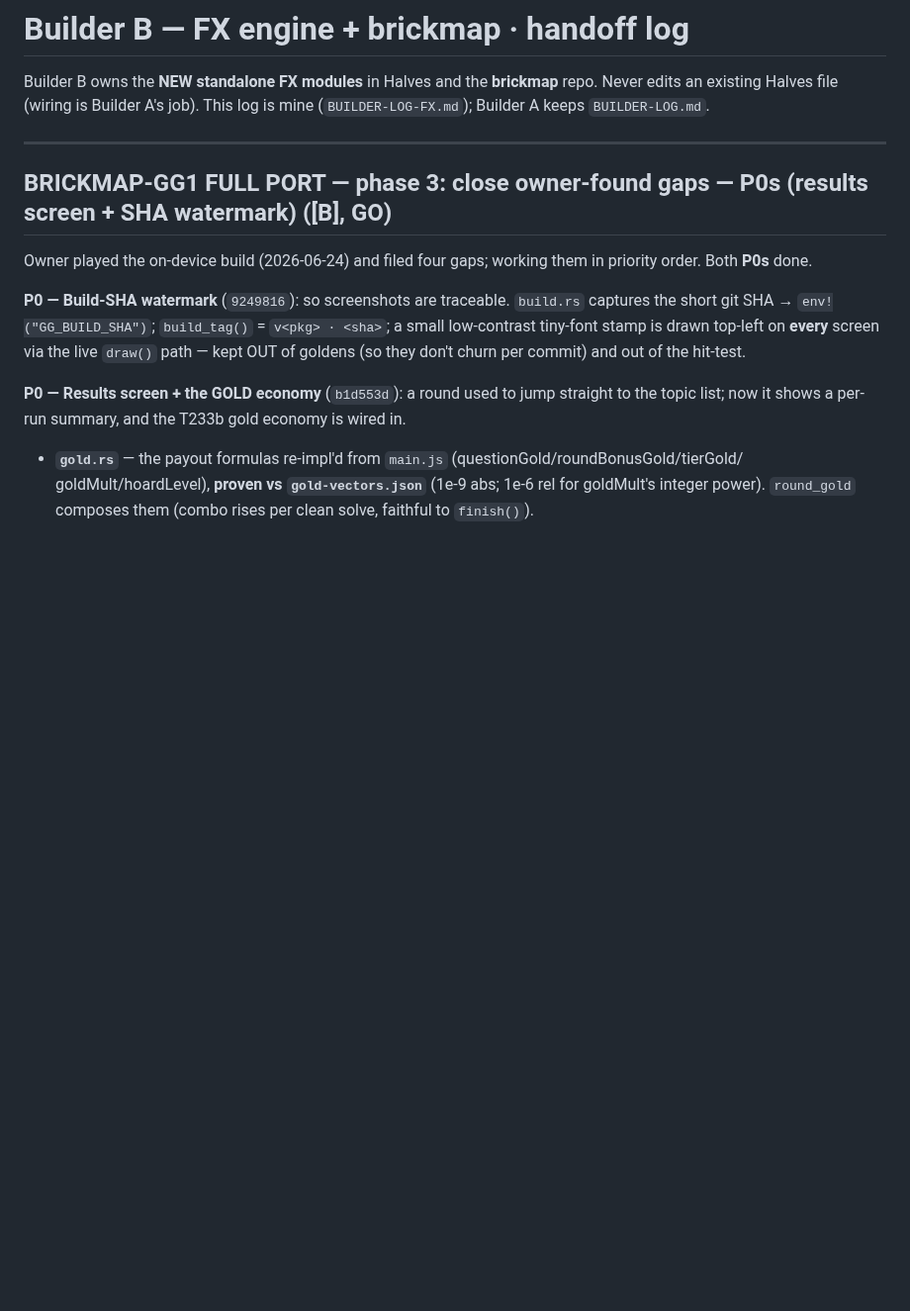
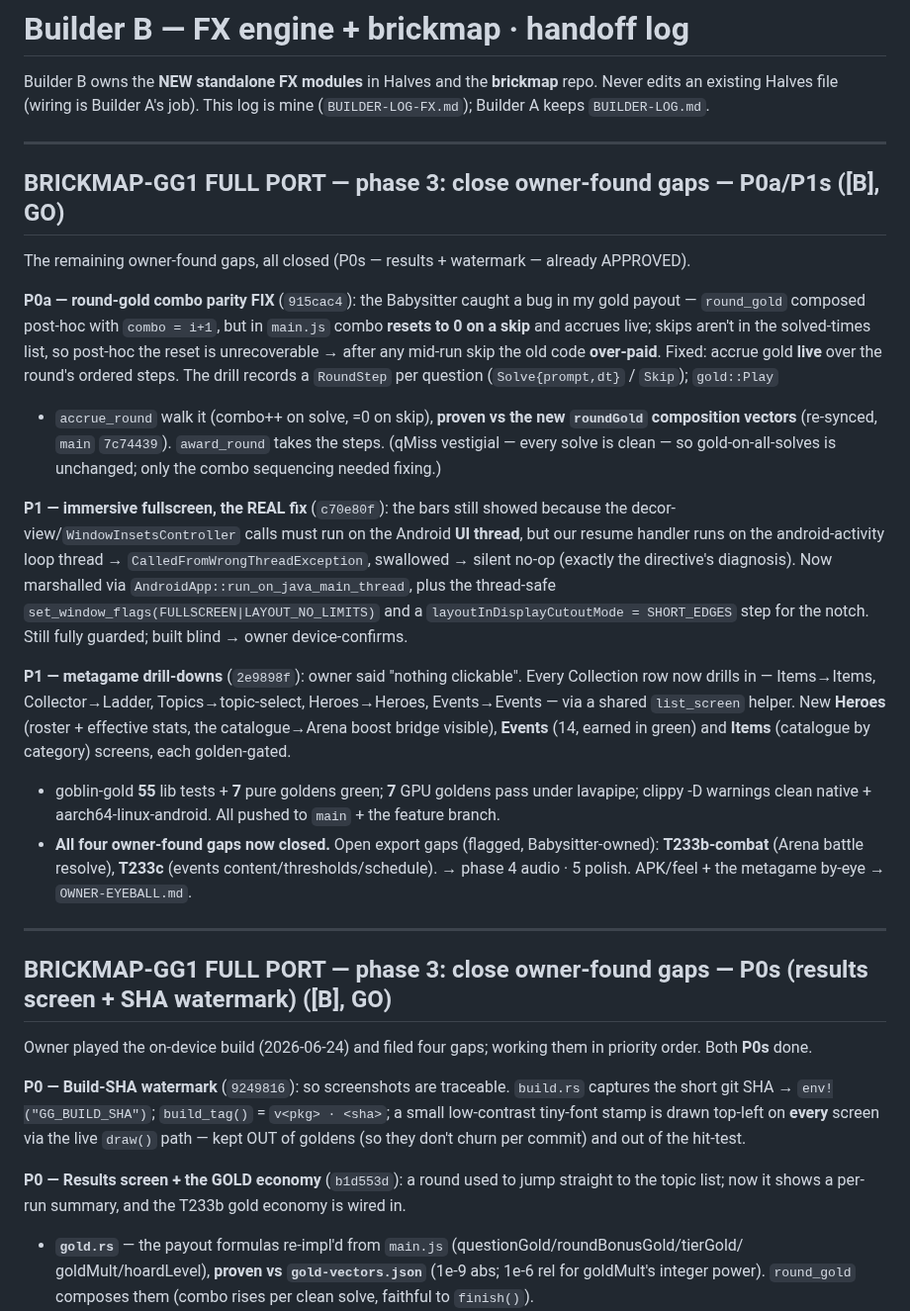
Before and after one commit to 00-1/halves, a Markdown page: docs/agent/BUILDER-LOG-FX.md, the part around the change. Shown at 99% size. Rendered like a GitHub page; blank space fills up the shorter version.

Commit message:
docs: log owner-found gap closers — round-gold parity fix, immersive UI-thread, drill-downs
Co-Authored-By: Claude Opus 4.7 <noreply@anthropic.com>
Claude-Session: https://claude.ai/code/session_01E9cJYJn3cUqfGgC4TZffwe

```diff
--- a/docs/agent/BUILDER-LOG-FX.md
+++ b/docs/agent/BUILDER-LOG-FX.md
@@ -3,6 +3,41 @@
 Builder B owns the **NEW standalone FX modules** in Halves and the **brickmap** repo.
 Never edits an existing Halves file (wiring is Builder A's job). This log is mine
 (`BUILDER-LOG-FX.md`); Builder A keeps `BUILDER-LOG.md`.
+
+---
+
+## BRICKMAP-GG1 FULL PORT — phase 3: close owner-found gaps — P0a/P1s ([B], GO)
+
+The remaining owner-found gaps, all closed (P0s — results + watermark — already APPROVED).
+
+**P0a — round-gold combo parity FIX** (`915cac4`): the Babysitter caught a bug in my gold payout —
+`round_gold` composed post-hoc with `combo = i+1`, but in `main.js` combo **resets to 0 on a skip**
+and accrues live; skips aren't in the solved-times list, so post-hoc the reset is unrecoverable →
+after any mid-run skip the old code **over-paid**. Fixed: accrue gold **live** over the round's
+ordered steps. The drill records a `RoundStep` per question (`Solve{prompt,dt}` / `Skip`); `gold::Play`
++ `accrue_round` walk it (combo++ on solve, =0 on skip), **proven vs the new `roundGold` composition
+vectors** (re-synced, `main` `7c74439`). `award_round` takes the steps. (qMiss vestigial — every solve
+is clean — so gold-on-all-solves is unchanged; only the combo sequencing needed fixing.)
+
+**P1 — immersive fullscreen, the REAL fix** (`c70e80f`): the bars still showed because the
+decor-view/`WindowInsetsController` calls must run on the Android **UI thread**, but our resume
+handler runs on the android-activity loop thread → `CalledFromWrongThreadException`, swallowed →
+silent no-op (exactly the directive's diagnosis). Now marshalled via
+`AndroidApp::run_on_java_main_thread`, plus the thread-safe `set_window_flags(FULLSCREEN|LAYOUT_NO_LIMITS)`
+and a `layoutInDisplayCutoutMode = SHORT_EDGES` step for the notch. Still fully guarded; built blind →
+owner device-confirms.
+
+**P1 — metagame drill-downs** (`2e9898f`): owner said "nothing clickable". Every Collection row now
+drills in — Items→Items, Collector→Ladder, Topics→topic-select, Heroes→Heroes, Events→Events — via a
+shared `list_screen` helper. New **Heroes** (roster + effective stats, the catalogue→Arena boost
+bridge visible), **Events** (14, earned in green) and **Items** (catalogue by category) screens, each
+golden-gated.
+
+- goblin-gold **55** lib tests + **7** pure goldens green; **7** GPU goldens pass under lavapipe;
+  clippy -D warnings clean native + aarch64-linux-android. All pushed to `main` + the feature branch.
+- **All four owner-found gaps now closed.** Open export gaps (flagged, Babysitter-owned):
+  **T233b-combat** (Arena battle resolve), **T233c** (events content/thresholds/schedule). → phase 4
+  audio · 5 polish. APK/feel + the metagame by-eye → `OWNER-EYEBALL.md`.
 
 ---
 
```
